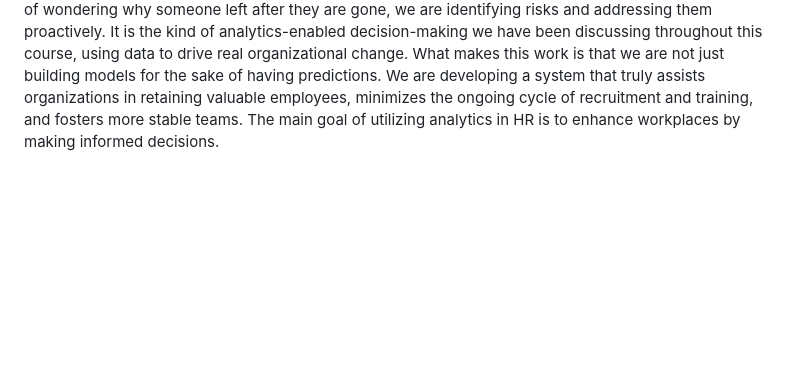
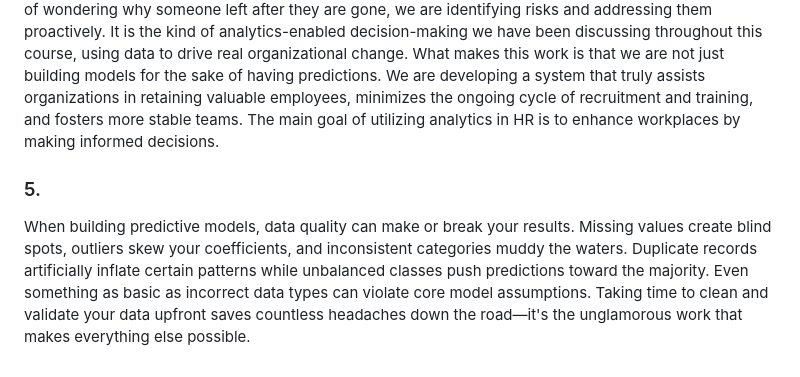
Before and after one commit to paritagala/ALY6120---Group-3, a Markdown page: reports/Assignment_5/Group_3 Assignment_5.md, the part around the change. Drawn GitHub-style; blank space fills up the shorter version.

```diff
--- a/reports/Assignment_5/Group_3 Assignment_5.md
+++ b/reports/Assignment_5/Group_3 Assignment_5.md
@@ -36,3 +36,6 @@ Customizing Our Reply: Not everyone departs for identical reasons. A top achieve
 Making the Business Case: When we can forecast that certain roles or departments will likely see higher turnover and quantify the cost (typically 50-200% of someone's salary when you factor in recruitment, training, and lost productivity), it becomes much easier to justify investing in retention programs. We are showing clear ROI rather than just saying retention is important.
 Changing How HR Operates: This shifts the entire approach from reactive to strategic. Instead of wondering why someone left after they are gone, we are identifying risks and addressing them proactively. It is the kind of analytics-enabled decision-making we have been discussing throughout this course, using data to drive real organizational change.
 What makes this work is that we are not just building models for the sake of having predictions. We are developing a system that truly assists organizations in retaining valuable employees, minimizes the ongoing cycle of recruitment and training, and fosters more stable teams. The main goal of utilizing analytics in HR is to enhance workplaces by making informed decisions.
+
+### 5.
+When building predictive models, data quality can make or break your results. Missing values create blind spots, outliers skew your coefficients, and inconsistent categories muddy the waters. Duplicate records artificially inflate certain patterns while unbalanced classes push predictions toward the majority. Even something as basic as incorrect data types can violate core model assumptions. Taking time to clean and validate your data upfront saves countless headaches down the road—it's the unglamorous work that makes everything else possible.
```
